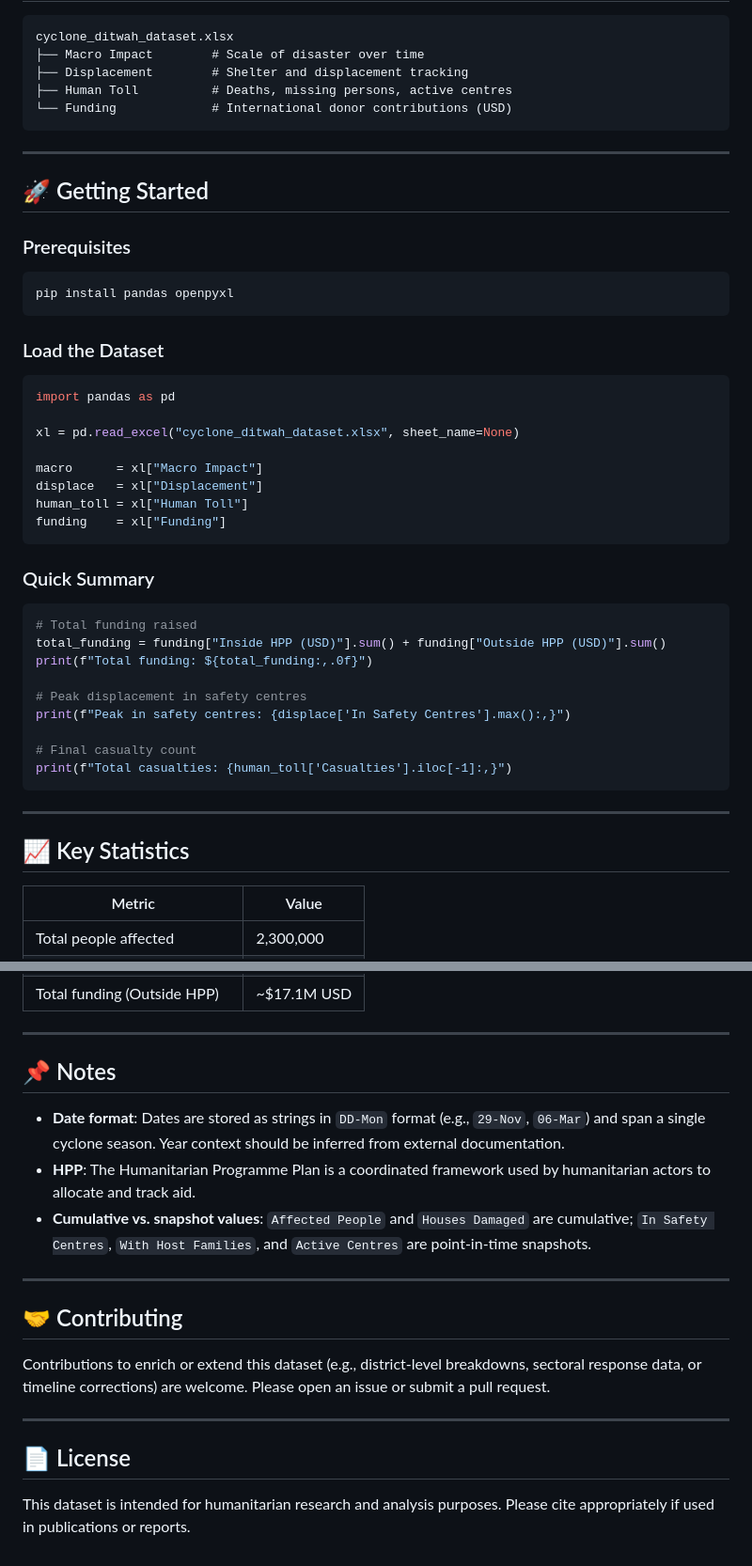
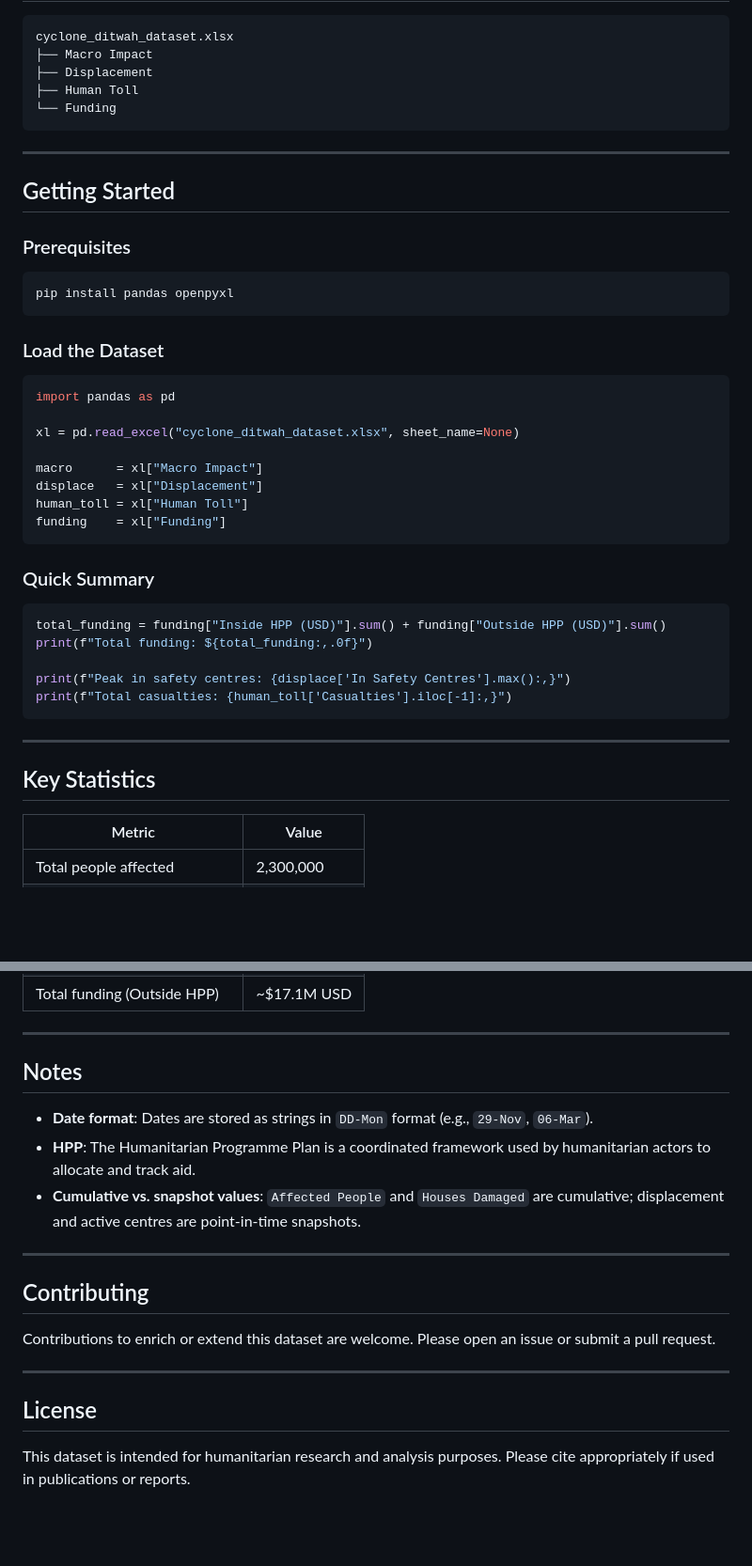
Before and after one commit to chaturadissanayake/cycloneditwah, a Markdown page: README.md, 2 parts joined by grey strips. Shown at 94% size. Drawn GitHub-style; blank space fills up the shorter version.

````diff
--- a/README.md
+++ b/README.md
@@ -79,22 +91,24 @@ Documents financial contributions from international donors, split by whether fu
 
 ```
 cyclone_ditwah_dataset.xlsx
-├── Macro Impact        # Scale of disaster over time
-├── Displacement        # Shelter and displacement tracking
-├── Human Toll          # Deaths, missing persons, active centres
-└── Funding             # International donor contributions (USD)
+├── Macro Impact
+├── Displacement
+├── Human Toll
+└── Funding
 ```
 
 ---
 
-## 🚀 Getting Started
+## Getting Started
 
 ### Prerequisites
+
 ```bash
 pip install pandas openpyxl
 ```
 
 ### Load the Dataset
+
 ```python
 import pandas as pd
 
@@ -107,21 +121,18 @@ funding    = xl["Funding"]
 ```
 
 ### Quick Summary
+
 ```python
-# Total funding raised
 total_funding = funding["Inside HPP (USD)"].sum() + funding["Outside HPP (USD)"].sum()
 print(f"Total funding: ${total_funding:,.0f}")
 
-# Peak displacement in safety centres
 print(f"Peak in safety centres: {displace['In Safety Centres'].max():,}")
-
-# Final casualty count
 print(f"Total casualties: {human_toll['Casualties'].iloc[-1]:,}")
 ```
 
 ---
 
-## 📈 Key Statistics
+## Key Statistics
 
 | Metric | Value |
 |---|---|
@@ -137,20 +148,20 @@ print(f"Total casualties: {human_toll['Casualties'].iloc[-1]:,}")
 
 ---
 
-## 📌 Notes
+## Notes
 
-- **Date format**: Dates are stored as strings in `DD-Mon` format (e.g., `29-Nov`, `06-Mar`) and span a single cyclone season. Year context should be inferred from external documentation.
+- **Date format**: Dates are stored as strings in `DD-Mon` format (e.g., `29-Nov`, `06-Mar`).
 - **HPP**: The Humanitarian Programme Plan is a coordinated framework used by humanitarian actors to allocate and track aid.
-- **Cumulative vs. snapshot values**: `Affected People` and `Houses Damaged` are cumulative; `In Safety Centres`, `With Host Families`, and `Active Centres` are point-in-time snapshots.
+- **Cumulative vs. snapshot values**: `Affected People` and `Houses Damaged` are cumulative; displacement and active centres are point-in-time snapshots.
 
 ---
 
-## 🤝 Contributing
+## Contributing
 
-Contributions to enrich or extend this dataset (e.g., district-level breakdowns, sectoral response data, or timeline corrections) are welcome. Please open an issue or submit a pull request.
+Contributions to enrich or extend this dataset are welcome. Please open an issue or submit a pull request.
 
 ---
 
-## 📄 License
+## License
 
 This dataset is intended for humanitarian research and analysis purposes. Please cite appropriately if used in publications or reports.
````
Also changed, not shown: other parts of README.md (+23 -11 lines).
